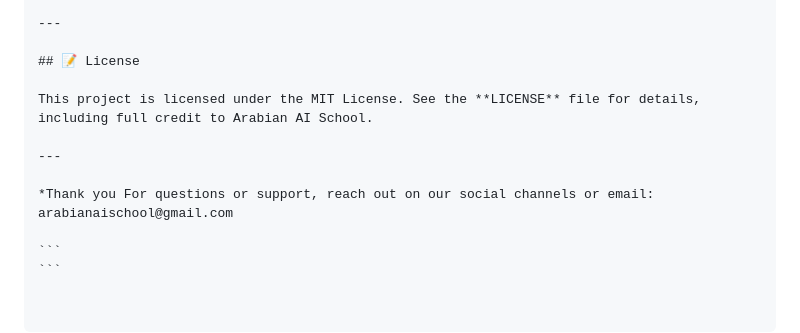
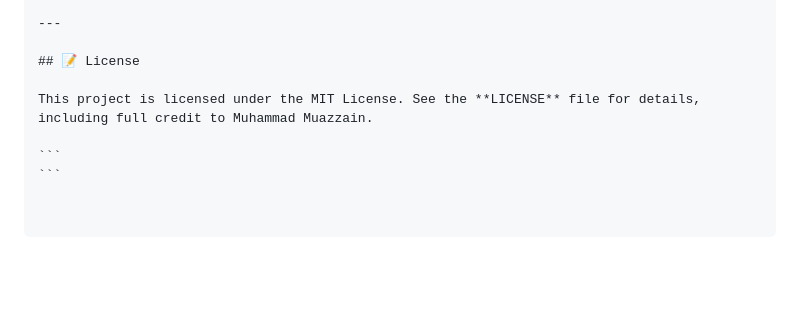
Before and after one commit to MuhammadMuazzain/AI-video-gen-subtitles, a Markdown page: README.md, the part around the change. Drawn GitHub-style; blank space fills up the shorter version.

````diff
--- a/README.md
+++ b/README.md
@@ -147,11 +147,7 @@ AIVIDEOGEN/
 
 ## 📝 License
 
-This project is licensed under the MIT License. See the **LICENSE** file for details, including full credit to Arabian AI School.
-
----
-
-*Thank you For questions or support, reach out on our social channels or email: arabianaischool@gmail.com
+This project is licensed under the MIT License. See the **LICENSE** file for details, including full credit to Muhammad Muazzain.
 
 ```
 ```
````
